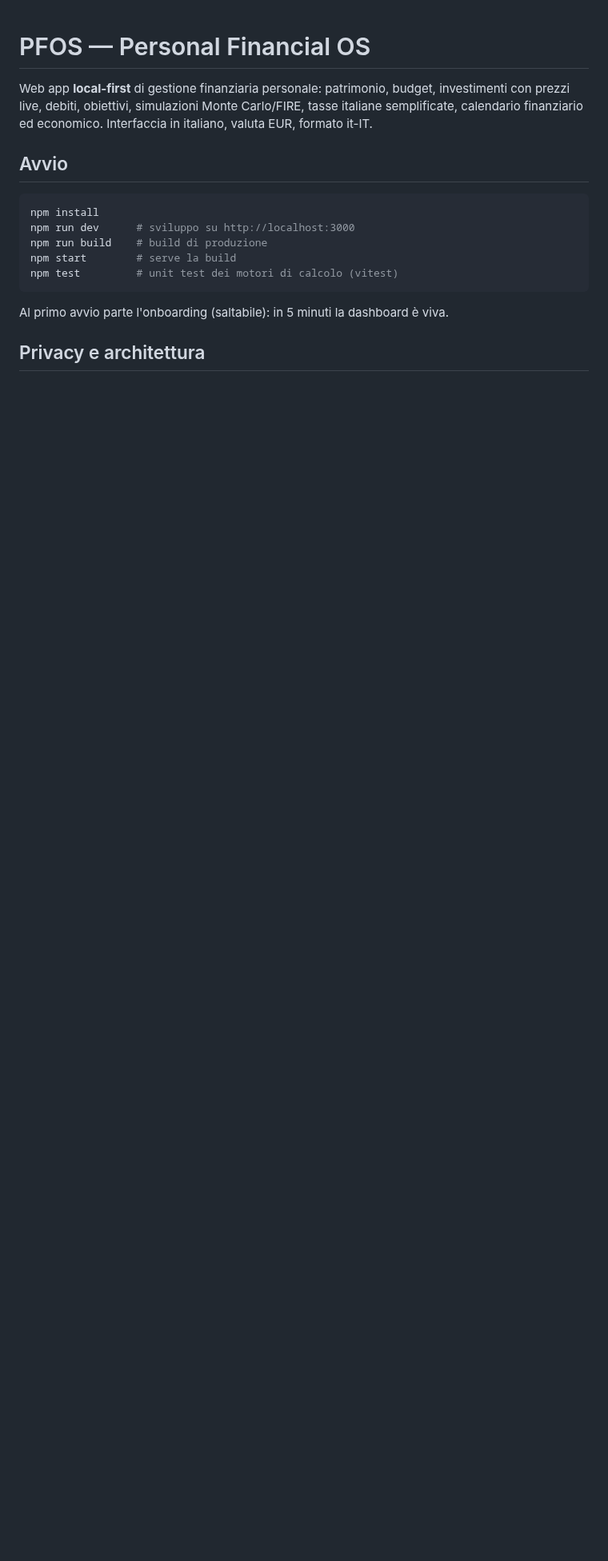
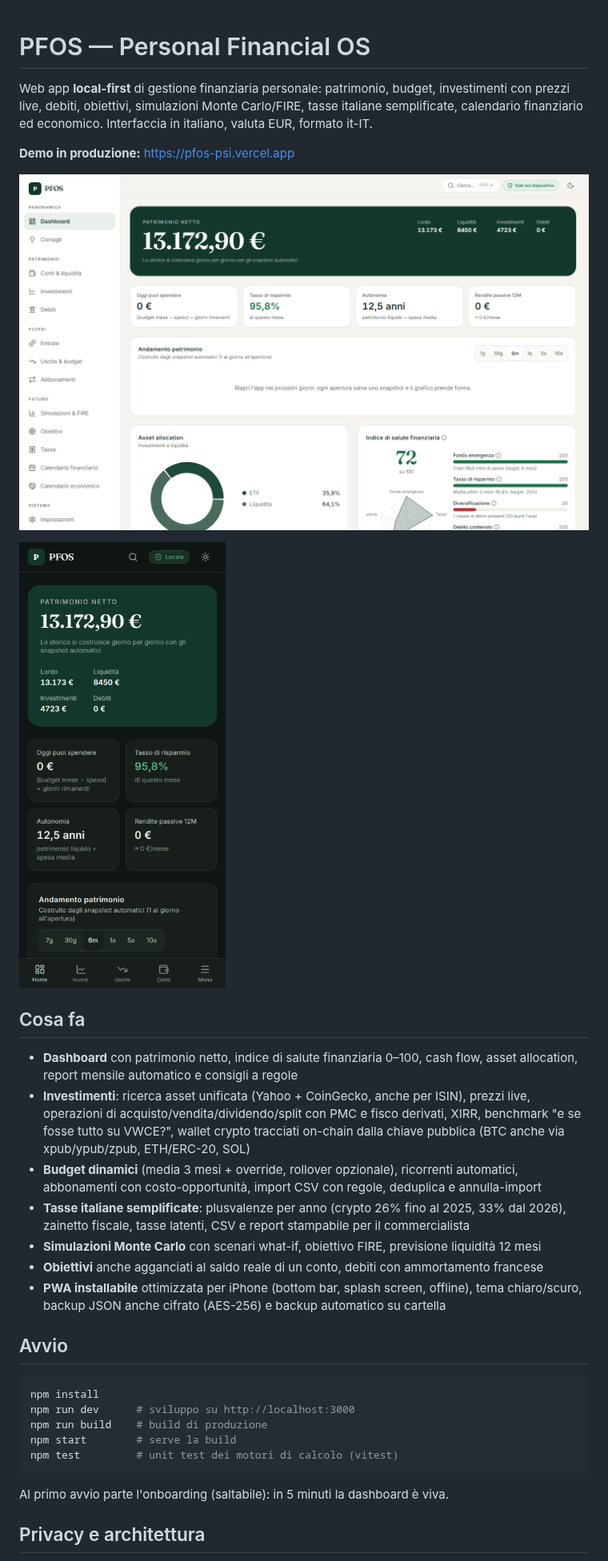
Before and after one commit to AlpacaSeller/SumoFinance, a Markdown page: README.md, the part around one of its changes. Shown at 80% size. Drawn GitHub-style; pictures changed too: docs/screenshot-desktop.png (added), docs/screenshot-iphone.png (added); blank space fills up the shorter version.

```diff
--- a/README.md
+++ b/README.md
@@ -3,6 +3,29 @@
 Web app **local-first** di gestione finanziaria personale: patrimonio, budget, investimenti con
 prezzi live, debiti, obiettivi, simulazioni Monte Carlo/FIRE, tasse italiane semplificate,
 calendario finanziario ed economico. Interfaccia in italiano, valuta EUR, formato it-IT.
+
+**Demo in produzione:** https://pfos-psi.vercel.app
+
+![Dashboard desktop](docs/screenshot-desktop.png)
+
+<img src="docs/screenshot-iphone.png" alt="Dashboard su iPhone in tema scuro" width="300">
+
+## Cosa fa
+
+- **Dashboard** con patrimonio netto, indice di salute finanziaria 0–100, cash flow,
+  asset allocation, report mensile automatico e consigli a regole
+- **Investimenti**: ricerca asset unificata (Yahoo + CoinGecko, anche per ISIN), prezzi live,
+  operazioni di acquisto/vendita/dividendo/split con PMC e fisco derivati, XIRR, benchmark
+  "e se fosse tutto su VWCE?", wallet crypto tracciati on-chain dalla chiave pubblica
+  (BTC anche via xpub/ypub/zpub, ETH/ERC-20, SOL)
+- **Budget dinamici** (media 3 mesi + override, rollover opzionale), ricorrenti automatici,
+  abbonamenti con costo-opportunità, import CSV con regole, deduplica e annulla-import
+- **Tasse italiane semplificate**: plusvalenze per anno (crypto 26% fino al 2025, 33% dal
+  2026), zainetto fiscale, tasse latenti, CSV e report stampabile per il commercialista
+- **Simulazioni Monte Carlo** con scenari what-if, obiettivo FIRE, previsione liquidità 12 mesi
+- **Obiettivi** anche agganciati al saldo reale di un conto, debiti con ammortamento francese
+- **PWA installabile** ottimizzata per iPhone (bottom bar, splash screen, offline), tema
+  chiaro/scuro, backup JSON anche cifrato (AES-256) e backup automatico su cartella
 
 ## Avvio
 
```
Also changed, not shown: other parts of README.md (+10 -0 lines), DECISIONS.md (+6 -2 lines), 11 other files.
